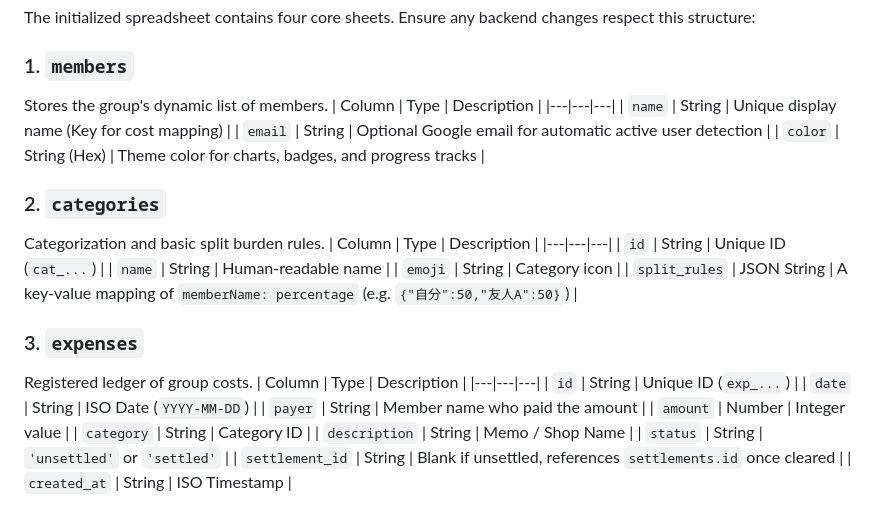
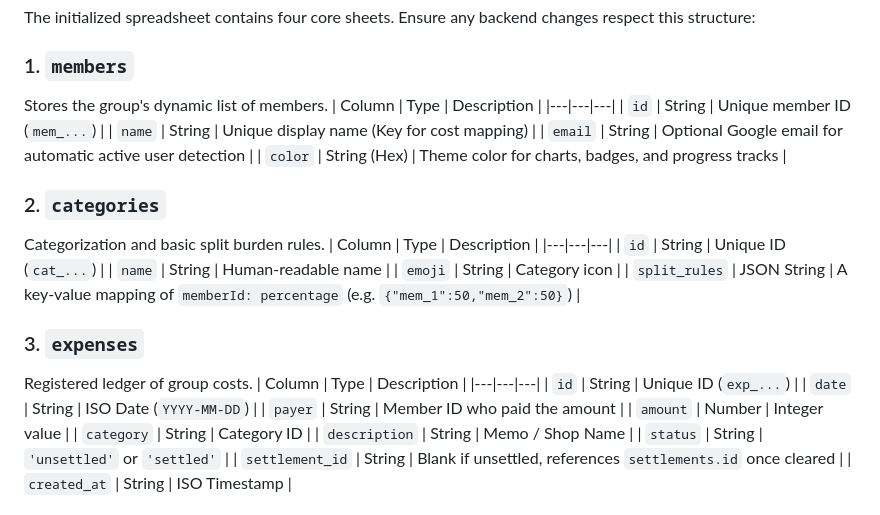
Before and after one commit to katk3n/divvpay, a Markdown page: GEMINI.md, the part around the change. Drawn GitHub-style.

```diff
--- a/GEMINI.md
+++ b/GEMINI.md
@@ -39,6 +39,7 @@ The initialized spreadsheet contains four core sheets. Ensure any backend change
 Stores the group's dynamic list of members.
 | Column | Type | Description |
 |---|---|---|
+| `id` | String | Unique member ID (`mem_...`) |
 | `name` | String | Unique display name (Key for cost mapping) |
 | `email` | String | Optional Google email for automatic active user detection |
 | `color` | String (Hex) | Theme color for charts, badges, and progress tracks |
@@ -50,7 +51,7 @@ Categorization and basic split burden rules.
 | `id` | String | Unique ID (`cat_...`) |
 | `name` | String | Human-readable name |
 | `emoji` | String | Category icon |
-| `split_rules` | JSON String | A key-value mapping of `memberName: percentage` (e.g. `{"自分":50,"友人A":50}`) |
+| `split_rules` | JSON String | A key-value mapping of `memberId: percentage` (e.g. `{"mem_1":50,"mem_2":50}`) |
 
 ### 3. `expenses`
 Registered ledger of group costs.
@@ -58,7 +59,7 @@ Registered ledger of group costs.
 |---|---|---|
 | `id` | String | Unique ID (`exp_...`) |
 | `date` | String | ISO Date (`YYYY-MM-DD`) |
-| `payer` | String | Member name who paid the amount |
+| `payer` | String | Member ID who paid the amount |
 | `amount` | Number | Integer value |
 | `category` | String | Category ID |
 | `description` | String | Memo / Shop Name |
```
Also changed, not shown: README.md (+12 -4 lines).
